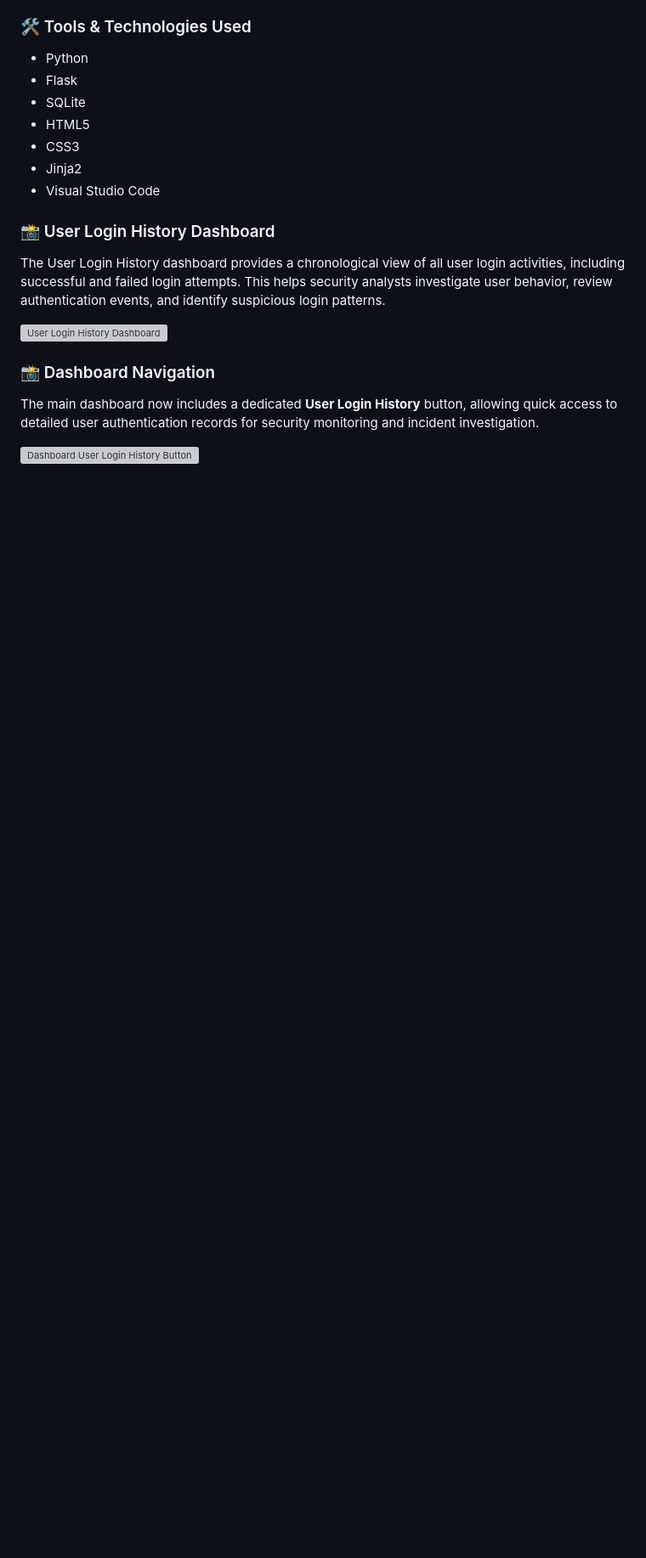
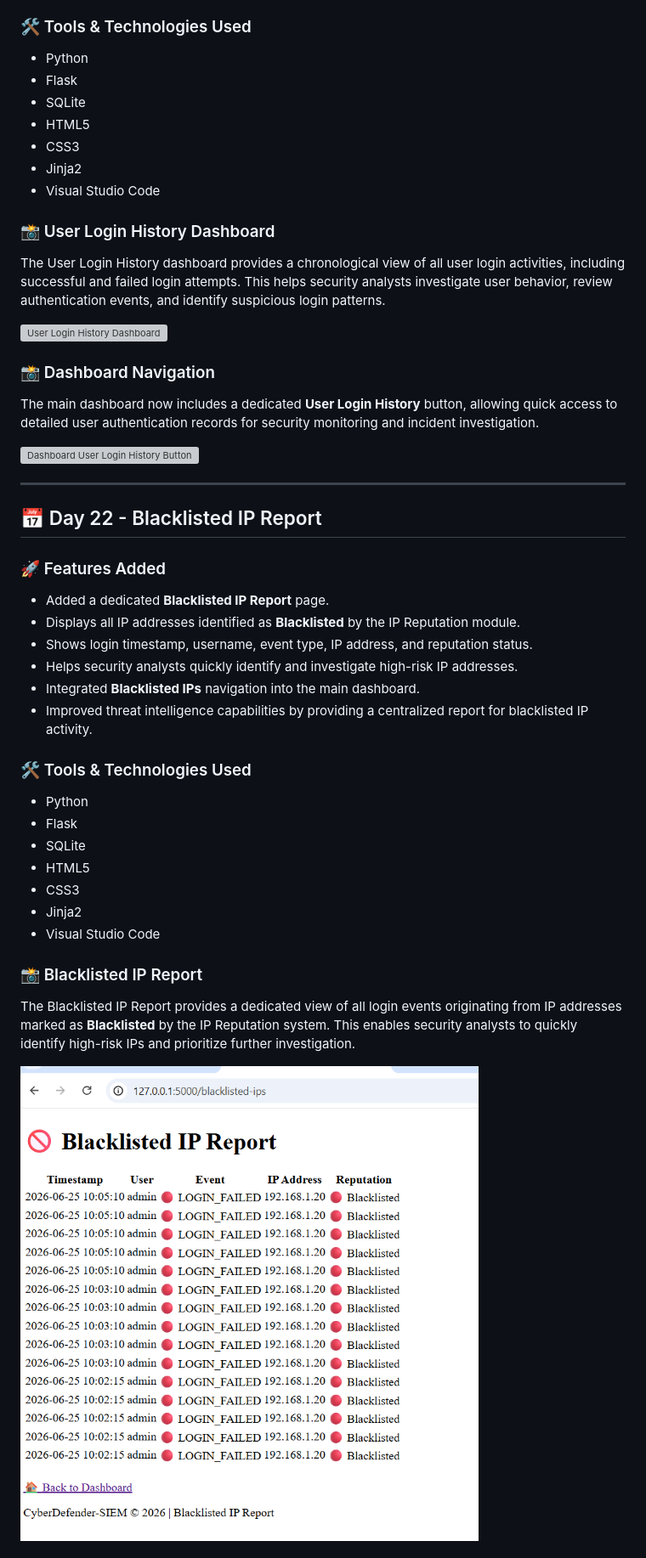
Before and after one commit to nisargarnayak22-lgtm/CyberDefender-SIEM, a Markdown page: readme.md, the part around one of its changes. Shown at 85% size. GitHub-like rendering; pictures changed too: screenshot/blacklisted_ips_dashboard.png (added); blank space fills up the shorter version; grey boxes are pictures that could not be loaded.

Commit message:
Added Day 22 Blacklisted IP Report

```diff
--- a/readme.md
+++ b/readme.md
@@ -608,3 +608,32 @@ The main dashboard now includes a dedicated **User Login History** button, allow
 
 ![Dashboard User Login History Button](screenshot/dashboard_user_login_history_button.png)
 
+---
+
+## 📅 Day 22 - Blacklisted IP Report
+
+### 🚀 Features Added
+
+- Added a dedicated **Blacklisted IP Report** page.
+- Displays all IP addresses identified as **Blacklisted** by the IP Reputation module.
+- Shows login timestamp, username, event type, IP address, and reputation status.
+- Helps security analysts quickly identify and investigate high-risk IP addresses.
+- Integrated **Blacklisted IPs** navigation into the main dashboard.
+- Improved threat intelligence capabilities by providing a centralized report for blacklisted IP activity.
+
+### 🛠 Tools & Technologies Used
+
+- Python
+- Flask
+- SQLite
+- HTML5
+- CSS3
+- Jinja2
+- Visual Studio Code
+
+### 📸 Blacklisted IP Report
+
+The Blacklisted IP Report provides a dedicated view of all login events originating from IP addresses marked as **Blacklisted** by the IP Reputation system. This enables security analysts to quickly identify high-risk IPs and prioritize further investigation.
+
+![Blacklisted IP Report](screenshot/blacklisted_ips_dashboard.png)
+
```
Also changed, not shown: other parts of readme.md (+6 -0 lines), screenshot/dashboard_blacklisted_ips_button.png (added), 2 other files.
